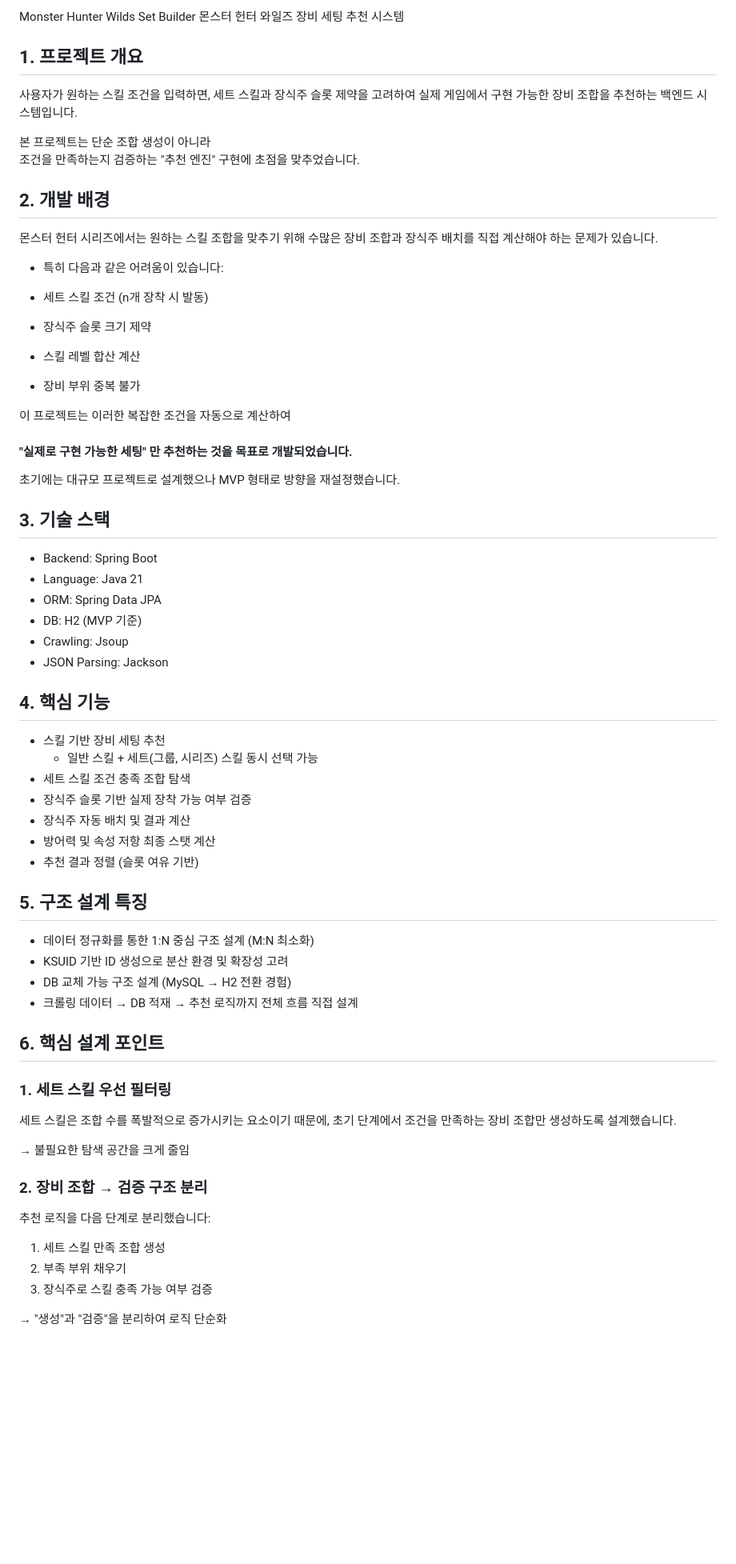
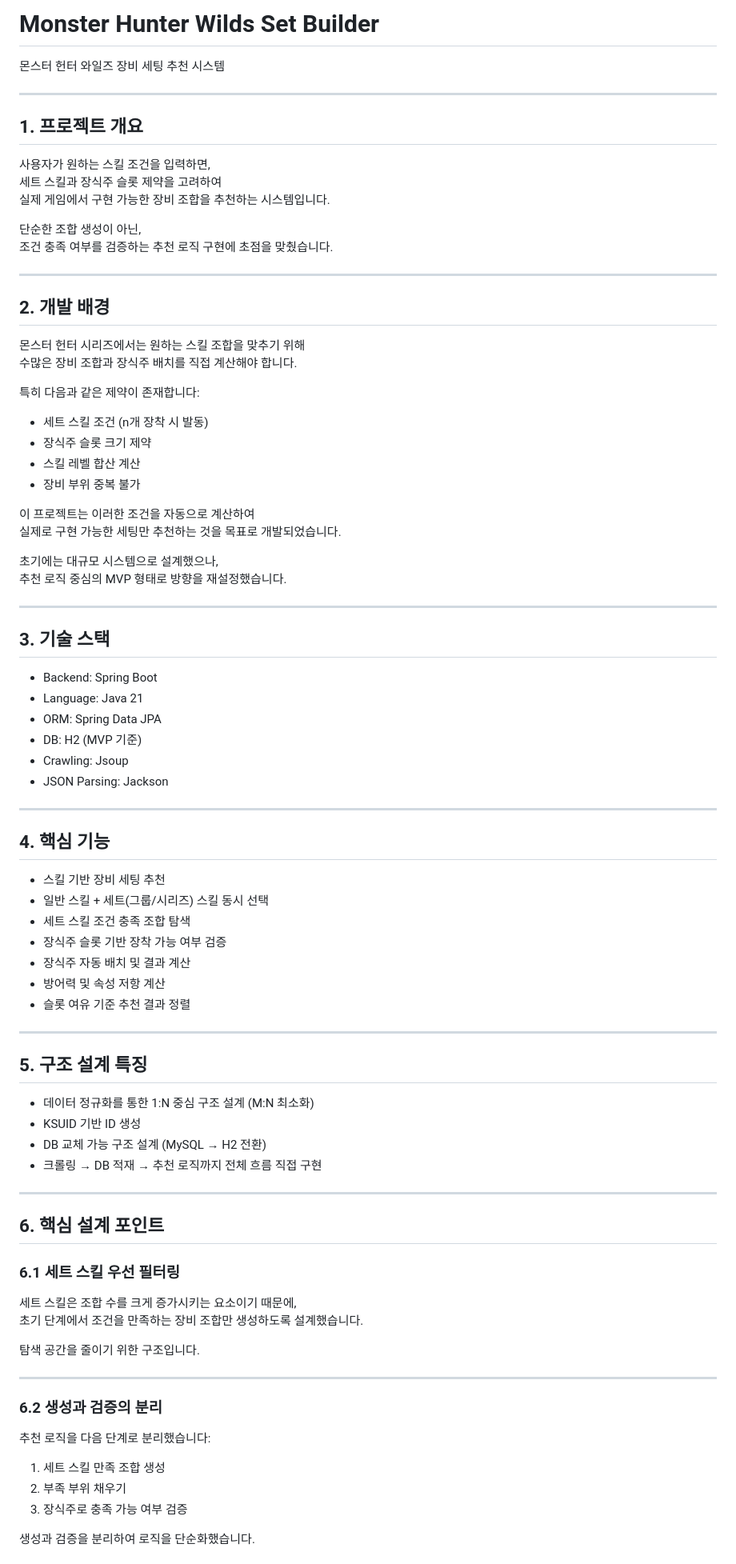
Before and after one commit to estelsn/mhwbuilder, a Markdown page: README.md, the part around one of its changes. Shown at 80% size. Drawn GitHub-style; blank space fills up the shorter version.

```diff
--- a/README.md
+++ b/README.md
@@ -1,31 +1,41 @@
-Monster Hunter Wilds Set Builder
+# Monster Hunter Wilds Set Builder
 몬스터 헌터 와일즈 장비 세팅 추천 시스템
 
+---
+
 ## 1. 프로젝트 개요
+
 사용자가 원하는 스킬 조건을 입력하면,
 세트 스킬과 장식주 슬롯 제약을 고려하여
-실제 게임에서 구현 가능한 장비 조합을 추천하는 백엔드 시스템입니다.
+실제 게임에서 구현 가능한 장비 조합을 추천하는 시스템입니다.
 
-본 프로젝트는 단순 조합 생성이 아니라
-조건을 만족하는지 검증하는 "추천 엔진" 구현에 초점을 맞추었습니다.
+단순한 조합 생성이 아닌,
+조건 충족 여부를 검증하는 추천 로직 구현에 초점을 맞췄습니다.
+
+---
 
 ## 2. 개발 배경
+
 몬스터 헌터 시리즈에서는 원하는 스킬 조합을 맞추기 위해
-  수많은 장비 조합과 장식주 배치를 직접 계산해야 하는 문제가 있습니다.
-- 특히 다음과 같은 어려움이 있습니다:
+수많은 장비 조합과 장식주 배치를 직접 계산해야 합니다.
+
+특히 다음과 같은 제약이 존재합니다:
 
 - 세트 스킬 조건 (n개 장착 시 발동)
 - 장식주 슬롯 크기 제약
 - 스킬 레벨 합산 계산
 - 장비 부위 중복 불가
 
-이 프로젝트는 이러한 복잡한 조건을 자동으로 계산하여
-#### "실제로 구현 가능한 세팅" 만 추천하는 것을 목표로 개발되었습니다.
+이 프로젝트는 이러한 조건을 자동으로 계산하여
+실제로 구현 가능한 세팅만 추천하는 것을 목표로 개발되었습니다.
 
-초기에는 대규모 프로젝트로 설계했으나 MVP 형태로 방향을 재설정했습니다.
+초기에는 대규모 시스템으로 설계했으나,
+추천 로직 중심의 MVP 형태로 방향을 재설정했습니다.
 
+---
 
 ## 3. 기술 스택
+
 - Backend: Spring Boot
 - Language: Java 21
 - ORM: Spring Data JPA
@@ -33,39 +43,47 @@ Monster Hunter Wilds Set Builder
 - Crawling: Jsoup
 - JSON Parsing: Jackson
 
+---
+
 ## 4. 핵심 기능
 
 - 스킬 기반 장비 세팅 추천
-    - 일반 스킬 + 세트(그룹, 시리즈) 스킬 동시 선택 가능
+- 일반 스킬 + 세트(그룹/시리즈) 스킬 동시 선택
 - 세트 스킬 조건 충족 조합 탐색
-- 장식주 슬롯 기반 실제 장착 가능 여부 검증
+- 장식주 슬롯 기반 장착 가능 여부 검증
 - 장식주 자동 배치 및 결과 계산
-- 방어력 및 속성 저항 최종 스탯 계산
-- 추천 결과 정렬 (슬롯 여유 기반)
+- 방어력 및 속성 저항 계산
+- 슬롯 여유 기준 추천 결과 정렬
+
+---
 
 ## 5. 구조 설계 특징
+
 - 데이터 정규화를 통한 1:N 중심 구조 설계 (M:N 최소화)
-- KSUID 기반 ID 생성으로 분산 환경 및 확장성 고려
-- DB 교체 가능 구조 설계 (MySQL → H2 전환 경험)
-- 크롤링 데이터 → DB 적재 → 추천 로직까지 전체 흐름 직접 설계
+- KSUID 기반 ID 생성
+- DB 교체 가능 구조 설계 (MySQL → H2 전환)
+- 크롤링 → DB 적재 → 추천 로직까지 전체 흐름 직접 구현
+
+---
 
 ## 6. 핵심 설계 포인트
 
-### 1. 세트 스킬 우선 필터링
+### 6.1 세트 스킬 우선 필터링
 
-세트 스킬은 조합 수를 폭발적으로 증가시키는 요소이기 때문에,
+세트 스킬은 조합 수를 크게 증가시키는 요소이기 때문에,
 초기 단계에서 조건을 만족하는 장비 조합만 생성하도록 설계했습니다.
 
-→ 불필요한 탐색 공간을 크게 줄임
+탐색 공간을 줄이기 위한 구조입니다.
 
+---
 
-### 2. 장비 조합 → 검증 구조 분리
+### 6.2 생성과 검증의 분리
 
 추천 로직을 다음 단계로 분리했습니다:
 
 1. 세트 스킬 만족 조합 생성
 2. 부족 부위 채우기
-3. 장식주로 스킬 충족 가능 여부 검증
+3. 장식주로 충족 가능 여부 검증
 
-→ "생성"과 "검증"을 분리하여 로직 단순화
+생성과 검증을 분리하여 로직을 단순화했습니다.
 
```
Also changed, not shown: other parts of README.md (+23 -20 lines).
